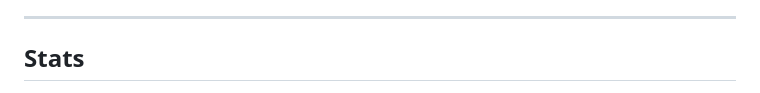
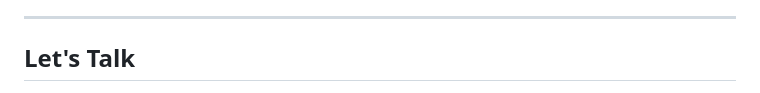
Before and after one commit to tarek-dev-coder/Dr.Health, a Markdown page: README.md, the part around one of its changes. Drawn GitHub-style.

Commit message:
README: smart profile elements — Let's Talk badges

```diff
--- a/README.md
+++ b/README.md
@@ -66,5 +66,5 @@ ask() → validate() → respond() → clear()
 
 ---
 
-## Stats
+## Let's Talk
 
```
Also changed, not shown: other parts of README.md (+2 -9 lines).
